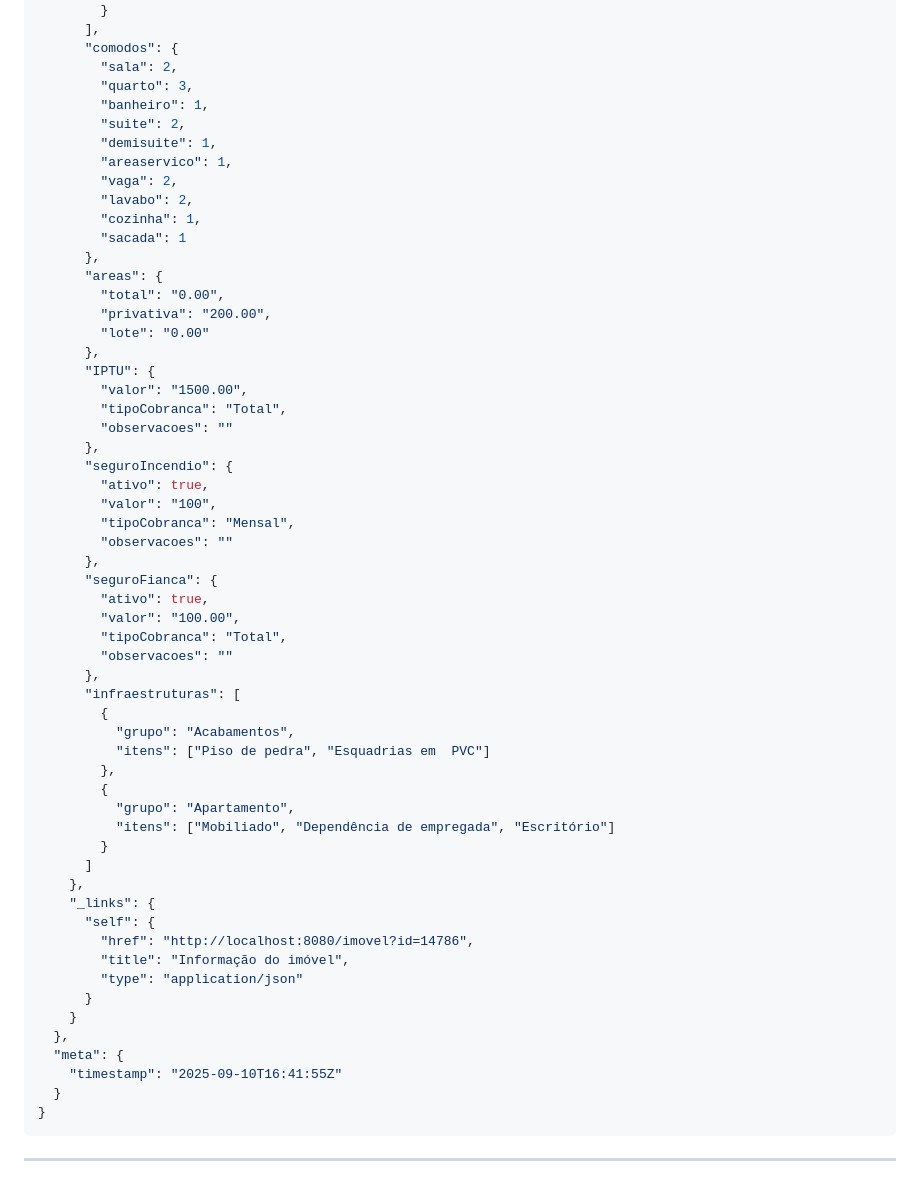
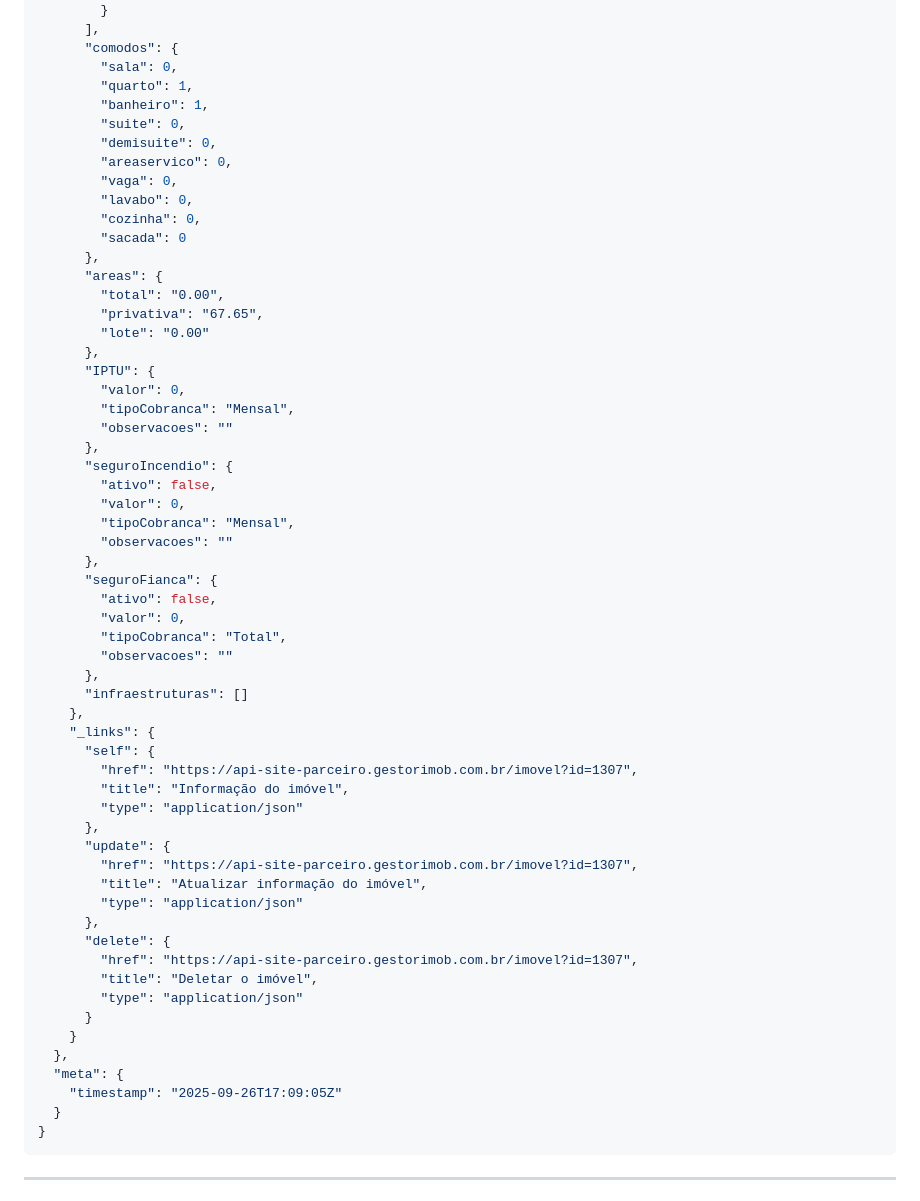
Before and after one commit to ObjetivaSoftware/api-site-parceiro, a Markdown page: README.md, the part around one of its changes. Drawn GitHub-style.

````diff
--- a/README.md
+++ b/README.md
@@ -234,60 +376,61 @@ curl --request GET \
         }
       ],
       "comodos": {
-        "sala": 2,
-        "quarto": 3,
+        "sala": 0,
+        "quarto": 1,
         "banheiro": 1,
-        "suite": 2,
-        "demisuite": 1,
-        "areaservico": 1,
-        "vaga": 2,
-        "lavabo": 2,
-        "cozinha": 1,
-        "sacada": 1
+        "suite": 0,
+        "demisuite": 0,
+        "areaservico": 0,
+        "vaga": 0,
+        "lavabo": 0,
+        "cozinha": 0,
+        "sacada": 0
       },
       "areas": {
         "total": "0.00",
-        "privativa": "200.00",
+        "privativa": "67.65",
         "lote": "0.00"
       },
       "IPTU": {
-        "valor": "1500.00",
-        "tipoCobranca": "Total",
+        "valor": 0,
+        "tipoCobranca": "Mensal",
         "observacoes": ""
       },
       "seguroIncendio": {
-        "ativo": true,
-        "valor": "100",
+        "ativo": false,
+        "valor": 0,
         "tipoCobranca": "Mensal",
         "observacoes": ""
       },
       "seguroFianca": {
-        "ativo": true,
-        "valor": "100.00",
+        "ativo": false,
+        "valor": 0,
         "tipoCobranca": "Total",
         "observacoes": ""
       },
-      "infraestruturas": [
-        {
-          "grupo": "Acabamentos",
-          "itens": ["Piso de pedra", "Esquadrias em  PVC"]
-        },
-        {
-          "grupo": "Apartamento",
-          "itens": ["Mobiliado", "Dependência de empregada", "Escritório"]
-        }
-      ]
+      "infraestruturas": []
     },
     "_links": {
       "self": {
-        "href": "http://localhost:8080/imovel?id=14786",
+        "href": "https://api-site-parceiro.gestorimob.com.br/imovel?id=1307",
         "title": "Informação do imóvel",
+        "type": "application/json"
+      },
+      "update": {
+        "href": "https://api-site-parceiro.gestorimob.com.br/imovel?id=1307",
+        "title": "Atualizar informação do imóvel",
+        "type": "application/json"
+      },
+      "delete": {
+        "href": "https://api-site-parceiro.gestorimob.com.br/imovel?id=1307",
+        "title": "Deletar o imóvel",
         "type": "application/json"
       }
     }
   },
   "meta": {
-    "timestamp": "2025-09-10T16:41:55Z"
+    "timestamp": "2025-09-26T17:09:05Z"
   }
 }
 ```
````
Also changed, not shown: other parts of README.md (+201 -59 lines).
